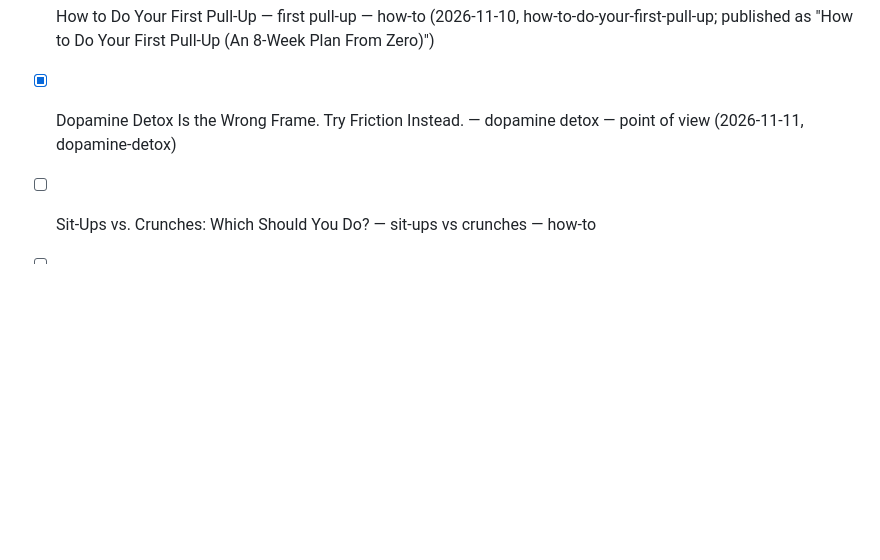
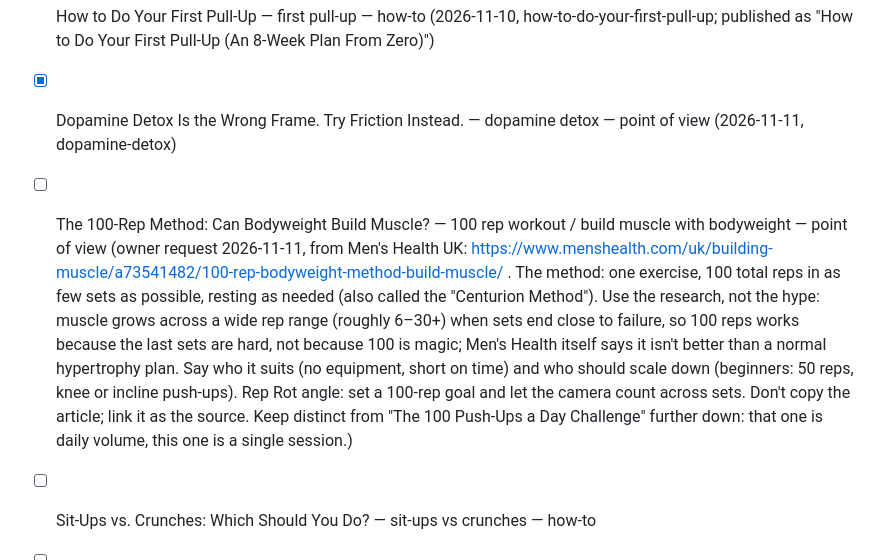
Before and after one commit to cuellarcrhis-cyber/reprot-site, a Markdown page: blog-src/topics.md, the part around the change. Rendered like a GitHub page; blank space fills up the shorter version.

Commit message:
Topics: add 100-rep method (owner request)
Co-Authored-By: Claude Opus 5.5 <noreply@anthropic.com>

```diff
--- a/blog-src/topics.md
+++ b/blog-src/topics.md
@@ -29,6 +29,7 @@ Format: `- [ ] Working title — main search phrase — shape`
 - [x] The 10-Rep Rule: Small Enough to Do, Big Enough to Matter — habit stacking exercise — point of view (2026-11-09, habit-stacking-exercise; published as "The 10-Rep Rule: Habit Stacking Exercise That Sticks")
 - [x] How to Do Your First Pull-Up — first pull-up — how-to (2026-11-10, how-to-do-your-first-pull-up; published as "How to Do Your First Pull-Up (An 8-Week Plan From Zero)")
 - [x] Dopamine Detox Is the Wrong Frame. Try Friction Instead. — dopamine detox — point of view (2026-11-11, dopamine-detox)
+- [ ] The 100-Rep Method: Can Bodyweight Build Muscle? — 100 rep workout / build muscle with bodyweight — point of view (owner request 2026-11-11, from Men's Health UK: https://www.menshealth.com/uk/building-muscle/a73541482/100-rep-bodyweight-method-build-muscle/ . The method: one exercise, 100 total reps in as few sets as possible, resting as needed (also called the "Centurion Method"). Use the research, not the hype: muscle grows across a wide rep range (roughly 6–30+) when sets end close to failure, so 100 reps works because the last sets are hard, not because 100 is magic; Men's Health itself says it isn't better than a normal hypertrophy plan. Say who it suits (no equipment, short on time) and who should scale down (beginners: 50 reps, knee or incline push-ups). Rep Rot angle: set a 100-rep goal and let the camera count across sets. Don't copy the article; link it as the source. Keep distinct from "The 100 Push-Ups a Day Challenge" further down: that one is daily volume, this one is a single session.)
 - [ ] Sit-Ups vs. Crunches: Which Should You Do? — sit-ups vs crunches — how-to
 - [ ] How to Check Your Real Screen Time on iPhone (and What the Numbers Mean) — check screen time iPhone — how-to
 - [ ] A 5-Minute Morning Workout You Can Do Next to Your Bed — 5 minute morning workout — how-to
```
